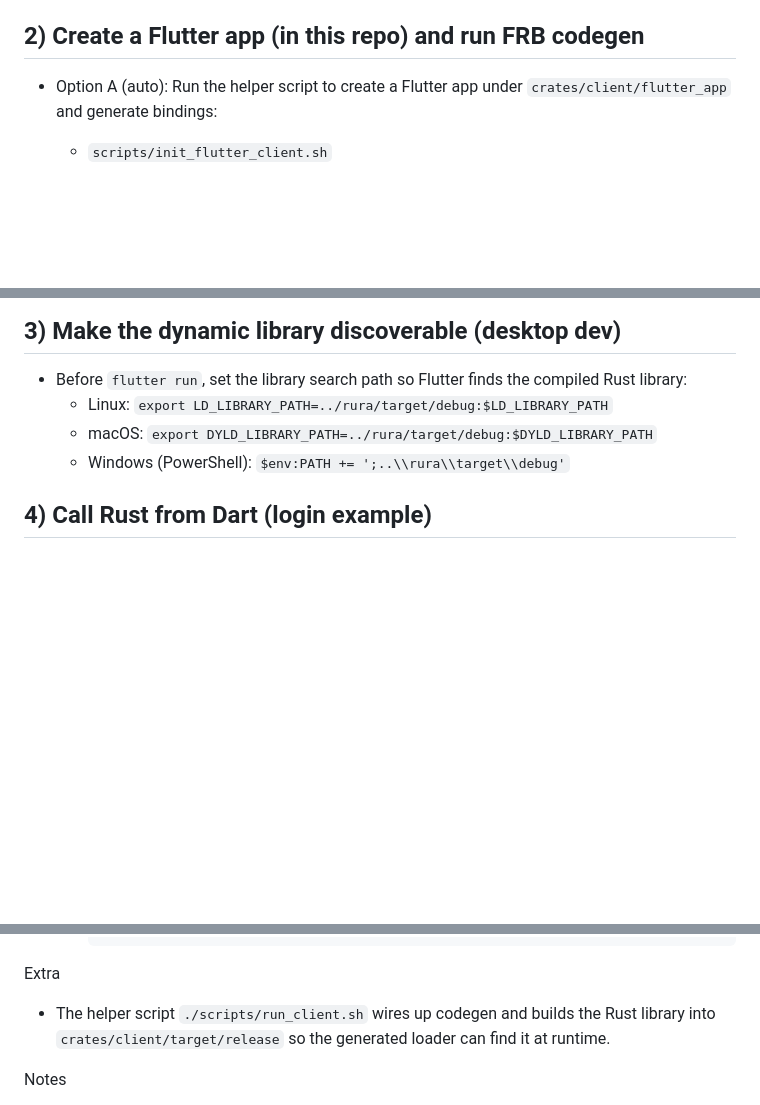
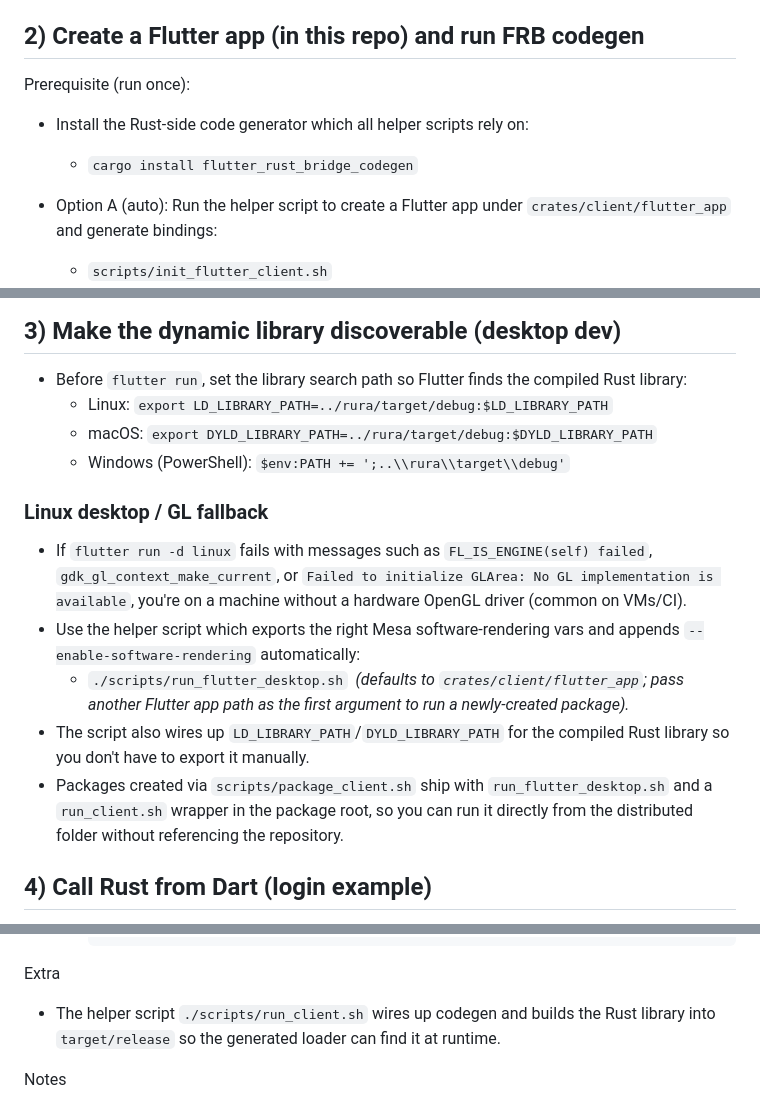
Before and after one commit to shmul95/rura, a Markdown page: docs/FRB_SETUP.md, 3 parts joined by grey strips. Rendered like a GitHub page; blank space fills up the shorter version.

Commit message:
[DOC] for frb

````diff
--- a/docs/FRB_SETUP.md
+++ b/docs/FRB_SETUP.md
@@ -12,6 +12,10 @@ This repo exposes a client crate (`crates/client`) to bridge Rust to Flutter usi
   - Windows: `target/debug/rura_client.dll`
 
 ## 2) Create a Flutter app (in this repo) and run FRB codegen
+
+Prerequisite (run once):
+- Install the Rust-side code generator which all helper scripts rely on:
+  - `cargo install flutter_rust_bridge_codegen`
 
 - Option A (auto): Run the helper script to create a Flutter app under `crates/client/flutter_app` and generate bindings:
   - `scripts/init_flutter_client.sh`
@@ -39,6 +43,14 @@ This repo exposes a client crate (`crates/client`) to bridge Rust to Flutter usi
   - macOS: `export DYLD_LIBRARY_PATH=../rura/target/debug:$DYLD_LIBRARY_PATH`
   - Windows (PowerShell): `$env:PATH += ';..\\rura\\target\\debug'`
 
+### Linux desktop / GL fallback
+
+- If `flutter run -d linux` fails with messages such as `FL_IS_ENGINE(self) failed`, `gdk_gl_context_make_current`, or `Failed to initialize GLArea: No GL implementation is available`, you're on a machine without a hardware OpenGL driver (common on VMs/CI).
+- Use the helper script which exports the right Mesa software-rendering vars and appends `--enable-software-rendering` automatically:
+  - `./scripts/run_flutter_desktop.sh` &nbsp;*(defaults to `crates/client/flutter_app`; pass another Flutter app path as the first argument to run a newly-created package).*
+- The script also wires up `LD_LIBRARY_PATH`/`DYLD_LIBRARY_PATH` for the compiled Rust library so you don't have to export it manually.
+- Packages created via `scripts/package_client.sh` ship with `run_flutter_desktop.sh` and a `run_client.sh` wrapper in the package root, so you can run it directly from the distributed folder without referencing the repository.
+
 ## 4) Call Rust from Dart (login example)
 
 - After codegen, import the generated files in your Flutter app (e.g., `lib/main.dart`):
@@ -58,7 +70,7 @@ This repo exposes a client crate (`crates/client`) to bridge Rust to Flutter usi
     ```
 
 Extra
-- The helper script `./scripts/run_client.sh` wires up codegen and builds the Rust library into `crates/client/target/release` so the generated loader can find it at runtime.
+- The helper script `./scripts/run_client.sh` wires up codegen and builds the Rust library into `target/release` so the generated loader can find it at runtime.
 
 Notes
 - FRB will regenerate `crates/client/src/bridge_generated.rs` and `lib/bridge_generated.dart` on each codegen run.
````
